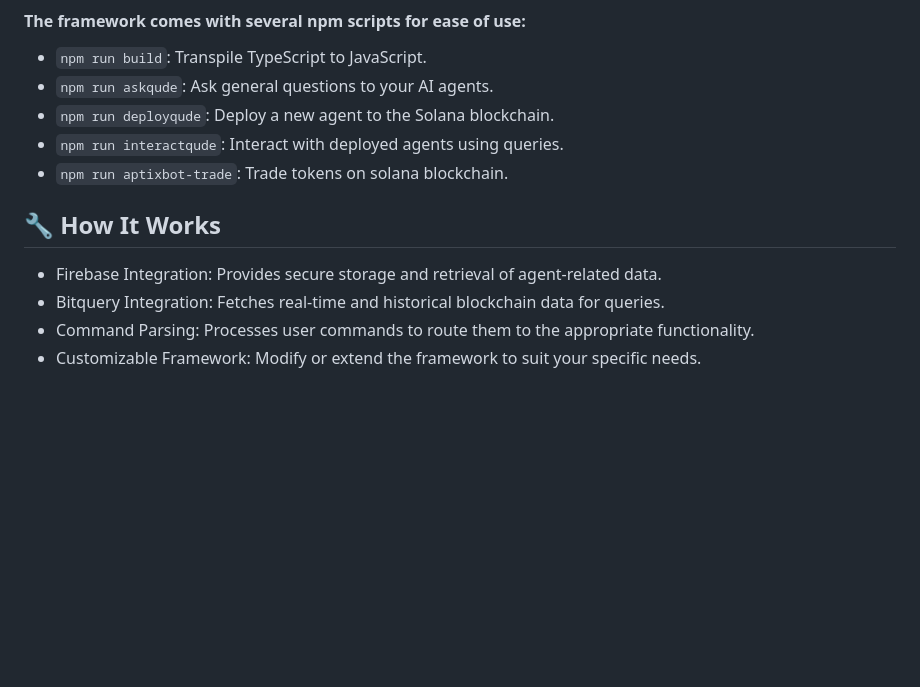
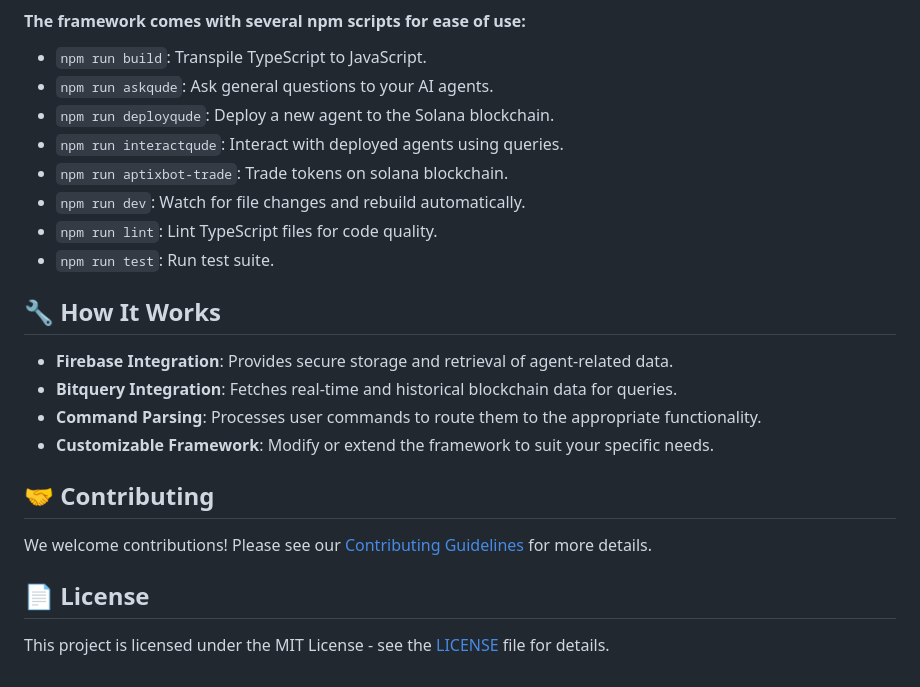
Before and after one commit to Aptixdotfun/Aptix-Framework, a Markdown page: README.md, the part around the change printed below. GitHub-like rendering; blank space fills up the shorter version.

```diff
--- a/README.md
+++ b/README.md
@@ -142,9 +160,18 @@ The project utilizes the following development dependencies:
 - `npm run deployqude`: Deploy a new agent to the Solana blockchain.
 - `npm run interactqude`: Interact with deployed agents using queries.
 - `npm run aptixbot-trade`: Trade tokens on solana blockchain.
+- `npm run dev`: Watch for file changes and rebuild automatically.
+- `npm run lint`: Lint TypeScript files for code quality.
+- `npm run test`: Run test suite.
 
 ## 🔧 How It Works
-- Firebase Integration: Provides secure storage and retrieval of agent-related data.
-- Bitquery Integration: Fetches real-time and historical blockchain data for queries.
-- Command Parsing: Processes user commands to route them to the appropriate functionality.
-- Customizable Framework: Modify or extend the framework to suit your specific needs.
+- **Firebase Integration**: Provides secure storage and retrieval of agent-related data.
+- **Bitquery Integration**: Fetches real-time and historical blockchain data for queries.
+- **Command Parsing**: Processes user commands to route them to the appropriate functionality.
+- **Customizable Framework**: Modify or extend the framework to suit your specific needs.
+
+## 🤝 Contributing
+We welcome contributions! Please see our [Contributing Guidelines](CONTRIBUTING.md) for more details.
+
+## 📄 License
+This project is licensed under the MIT License - see the [LICENSE](LICENSE) file for details.
```
Also changed, not shown: other parts of README.md (+36 -18 lines).
